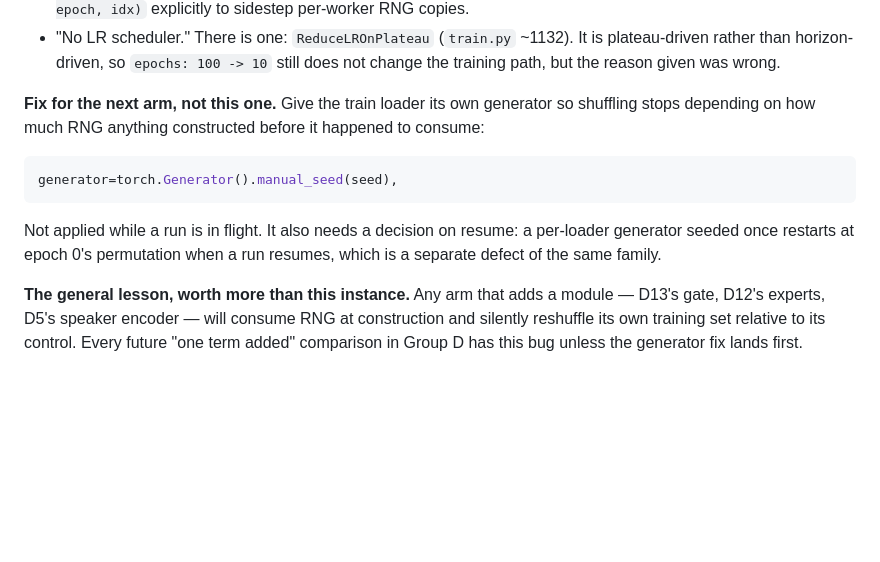
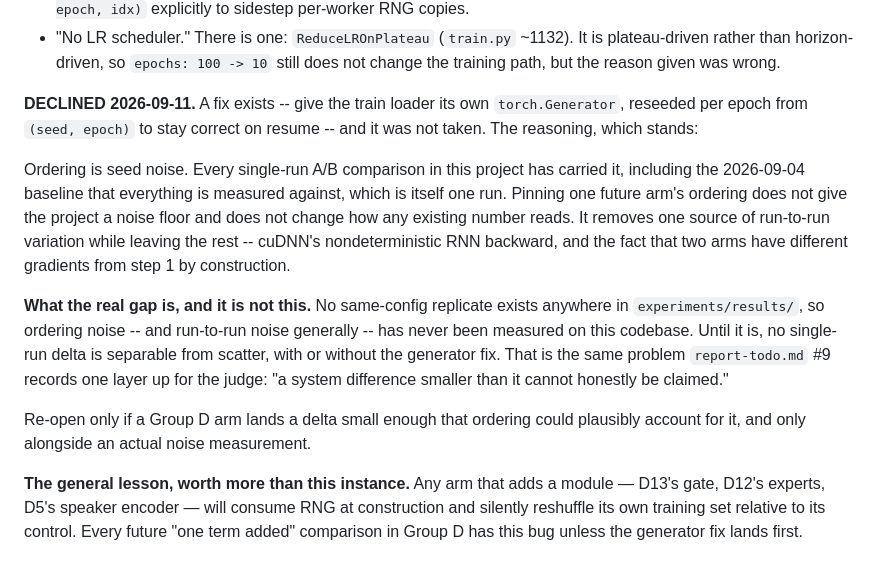
Before and after one commit to grantxxcoder/TargetSpeakerExtractor, a Markdown page: docs/decisions/decisions-pending.md, the part around the change. Rendered like a GitHub page; blank space fills up the shorter version.

Commit message:
M5: Record the shuffle-generator fix as DECLINED, with the reasoning
The finding stands -- building the teacher consumes global RNG and reshuffles
the arm's training set relative to its control -- but the proposed fix is not
being taken, and D14 should not carry a rejected proposal as if it were
pending.

Ordering is seed noise. Every single-run A/B in this project carries it,
including the 2026-09-04 baseline everything is measured against, which is
itself one run. Pinning one future arm's ordering gives the project no noise
floor and changes how no existing number reads, while leaving cuDNN's
nondeterministic RNN backward and the fact that two arms diverge by
construction from step 1.

The actual gap is that no same-config replicate exists anywhere in
experiments/results/, so run-to-run noise has never been measured here at all.
Until it is, no single-run delta is separable from scatter either way. Same
problem report-todo.md #9 records for the judge.

Co-Authored-By: Claude Opus 5 (1M context) <noreply@anthropic.com>

````diff
--- a/docs/decisions/decisions-pending.md
+++ b/docs/decisions/decisions-pending.md
@@ -2488,17 +2488,27 @@ does not.
   is plateau-driven rather than horizon-driven, so `epochs: 100 -> 10` still
   does not change the training path, but the reason given was wrong.
 
-**Fix for the next arm, not this one.** Give the train loader its own
-generator so shuffling stops depending on how much RNG anything constructed
-before it happened to consume:
-
-```python
-generator=torch.Generator().manual_seed(seed),
-```
-
-Not applied while a run is in flight. It also needs a decision on resume: a
-per-loader generator seeded once restarts at epoch 0's permutation when a run
-resumes, which is a separate defect of the same family.
+**DECLINED 2026-09-11.** A fix exists -- give the train loader its own
+`torch.Generator`, reseeded per epoch from `(seed, epoch)` to stay correct on
+resume -- and it was not taken. The reasoning, which stands:
+
+Ordering is seed noise. Every single-run A/B comparison in this project has
+carried it, including the 2026-09-04 baseline that everything is measured
+against, which is itself one run. Pinning one future arm's ordering does not
+give the project a noise floor and does not change how any existing number
+reads. It removes one source of run-to-run variation while leaving the rest --
+cuDNN's nondeterministic RNN backward, and the fact that two arms have
+different gradients from step 1 by construction.
+
+**What the real gap is, and it is not this.** No same-config replicate exists
+anywhere in `experiments/results/`, so ordering noise -- and run-to-run noise
+generally -- has never been measured on this codebase. Until it is, no
+single-run delta is separable from scatter, with or without the generator fix.
+That is the same problem `report-todo.md` #9 records one layer up for the
+judge: "a system difference smaller than it cannot honestly be claimed."
+
+Re-open only if a Group D arm lands a delta small enough that ordering could
+plausibly account for it, and only alongside an actual noise measurement.
 
 **The general lesson, worth more than this instance.** Any arm that adds a
 module — D13's gate, D12's experts, D5's speaker encoder — will consume RNG at
````
